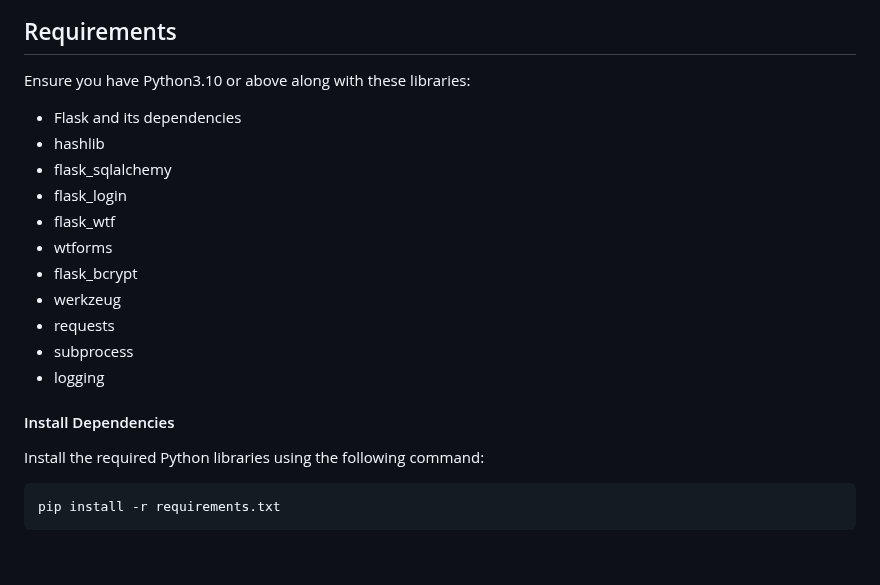
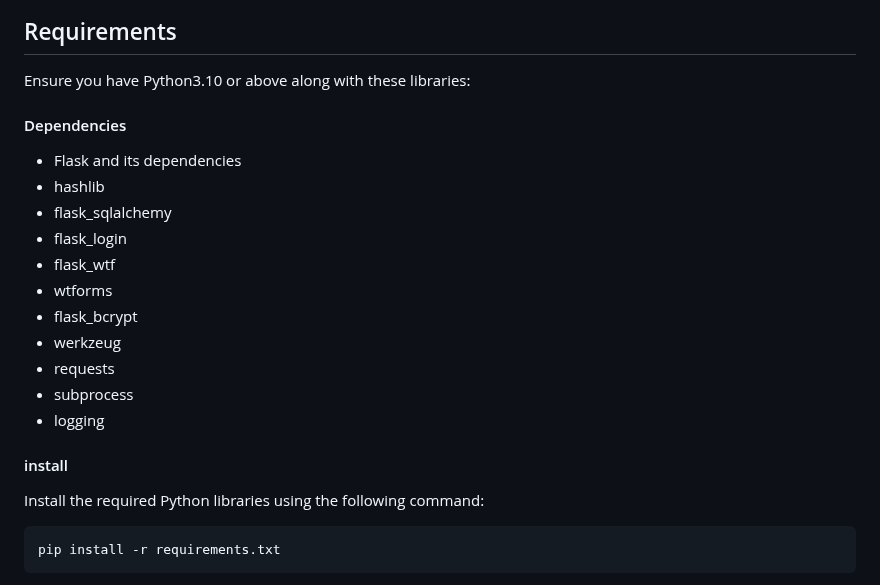
Before and after one commit to 0xZainRaza/Secure-File-Scan, a Markdown page: README.md, the part around one of its changes. Drawn GitHub-style; blank space fills up the shorter version.

```diff
--- a/README.md
+++ b/README.md
@@ -13,6 +13,8 @@ Insert gif or link to demo
 
 Ensure you have Python3.10 or above along with these libraries:
 
+#### Dependencies
+
 - Flask and its dependencies
 - hashlib
 - flask_sqlalchemy
@@ -25,7 +27,7 @@ Ensure you have Python3.10 or above along with these libraries:
 - subprocess
 - logging
 
-#### Install Dependencies
+#### install
 
 Install the required Python libraries using the following command:
 
```
Also changed, not shown: other parts of README.md (+6 -1 lines).
